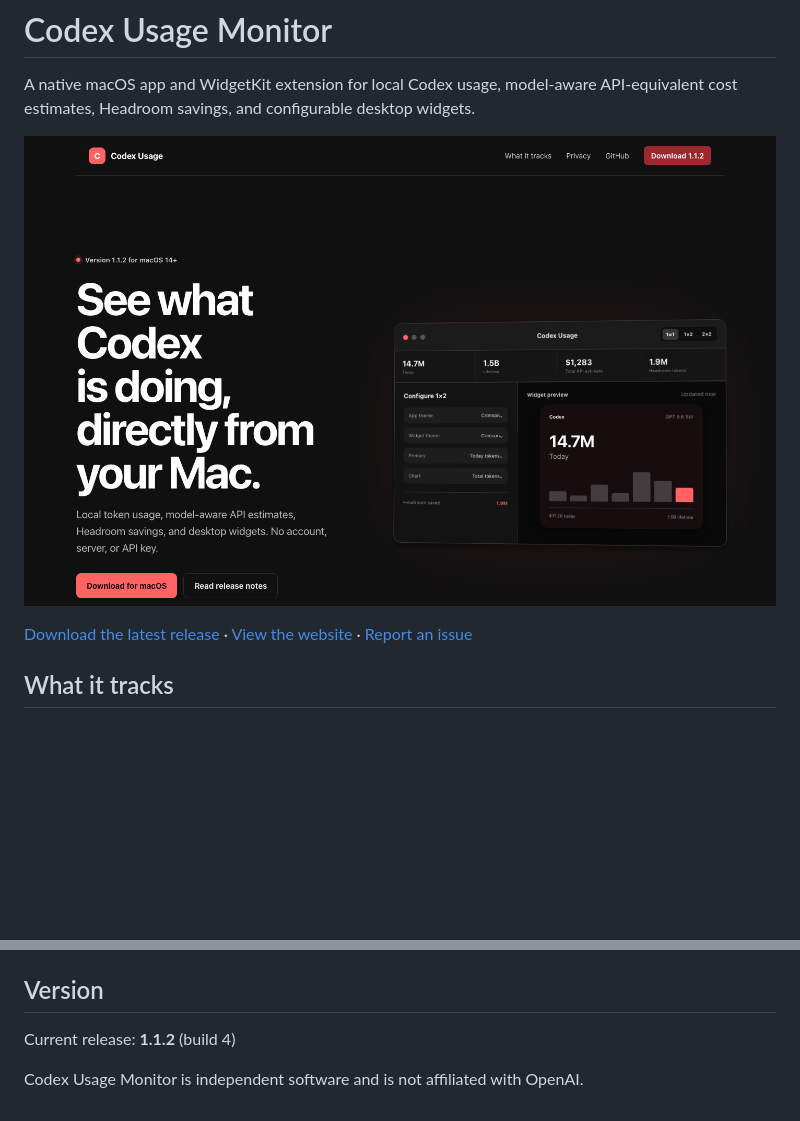
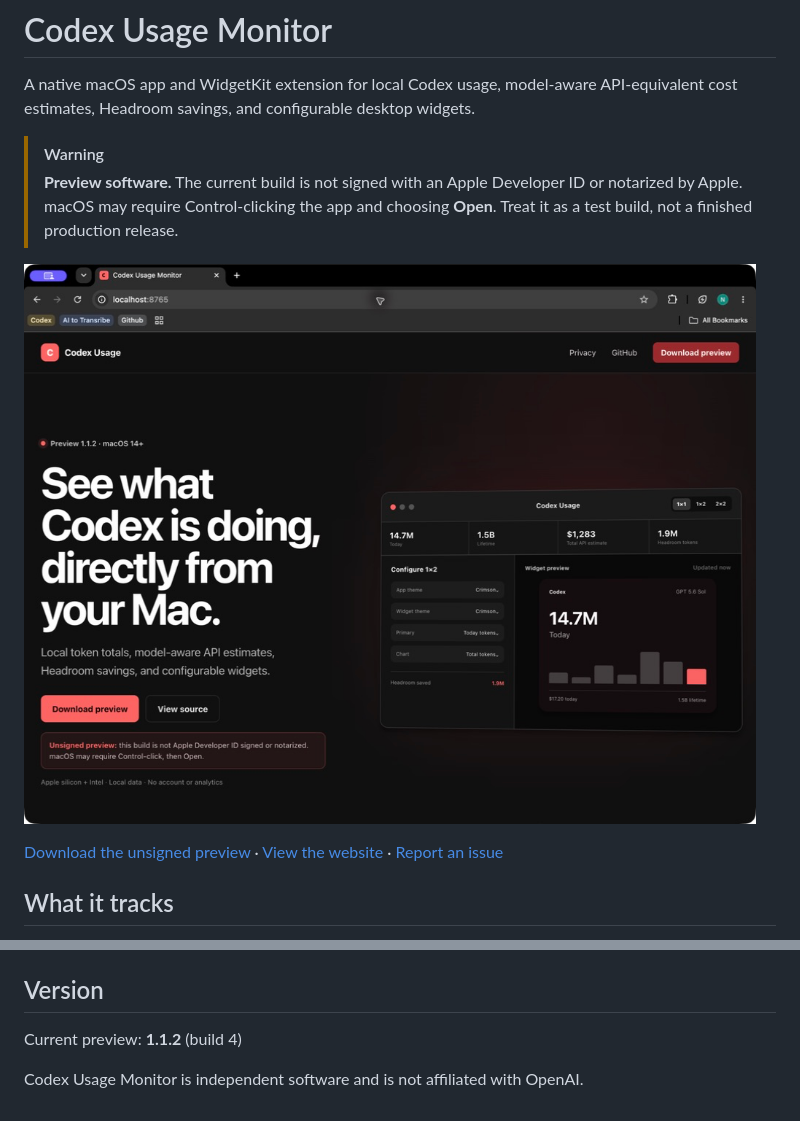
Before and after one commit to Italian-seasoning/CodexUsageMonitor, a Markdown page: README.md, 2 parts joined by grey strips. GitHub-like rendering; pictures changed too: docs/assets/site-preview.png; blank space fills up the shorter version.

```diff
--- a/README.md
+++ b/README.md
@@ -3,9 +3,14 @@
 A native macOS app and WidgetKit extension for local Codex usage, model-aware
 API-equivalent cost estimates, Headroom savings, and configurable desktop widgets.
 
+> [!WARNING]
+> **Preview software.** The current build is not signed with an Apple Developer ID
+> or notarized by Apple. macOS may require Control-clicking the app and choosing
+> **Open**. Treat it as a test build, not a finished production release.
+
 ![Codex Usage Monitor interface](docs/assets/site-preview.png)
 
-[Download the latest release](https://github.com/Italian-seasoning/CodexUsageMonitor/releases/latest/download/CodexUsageMonitor-macOS.dmg)
+[Download the unsigned preview](https://github.com/Italian-seasoning/CodexUsageMonitor/releases/latest/download/CodexUsageMonitor-macOS.dmg)
 · [View the website](https://italian-seasoning.github.io/CodexUsageMonitor/)
 · [Report an issue](https://github.com/Italian-seasoning/CodexUsageMonitor/issues)
 
@@ -42,6 +47,6 @@ Release packaging and GitHub publishing are documented in
 
 ## Version
 
-Current release: **1.1.2** (build 4)
+Current preview: **1.1.2** (build 4)
 
 Codex Usage Monitor is independent software and is not affiliated with OpenAI.
```
Also changed, not shown: DISTRIBUTION.md (+32 -21 lines), scripts/assets/dmg-background.png, 8 other files.
